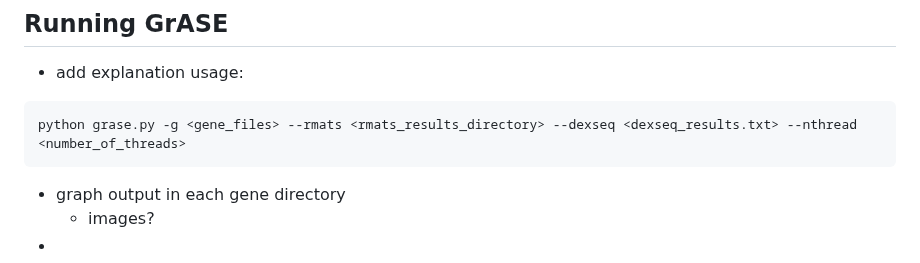
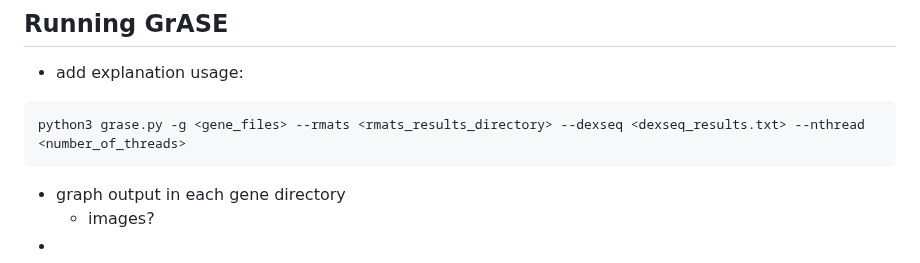
Before and after one commit to HanLabUNLV/GrASE, a Markdown page: README.md, the part around the change. Rendered like a GitHub page.

````diff
--- a/README.md
+++ b/README.md
@@ -52,7 +52,7 @@ bash creatingFilesByGene.sh -r /path/to/rmats/results -d /path/to/dexseq_prepare
 * add explanation
 usage:
 ```
-python grase.py -g <gene_files> --rmats <rmats_results_directory> --dexseq <dexseq_results.txt> --nthread <number_of_threads>
+python3 grase.py -g <gene_files> --rmats <rmats_results_directory> --dexseq <dexseq_results.txt> --nthread <number_of_threads>
 ```
 * graph output in each gene directory
   * images?
````
